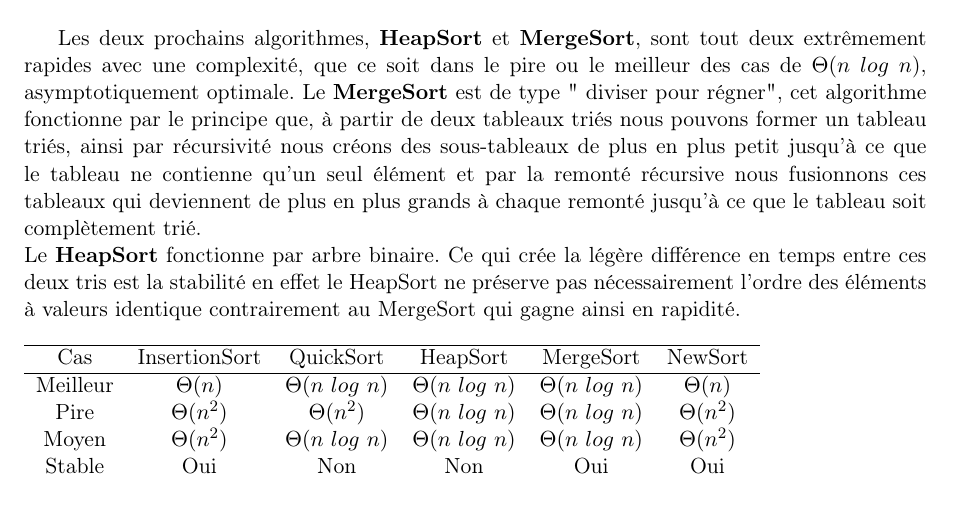
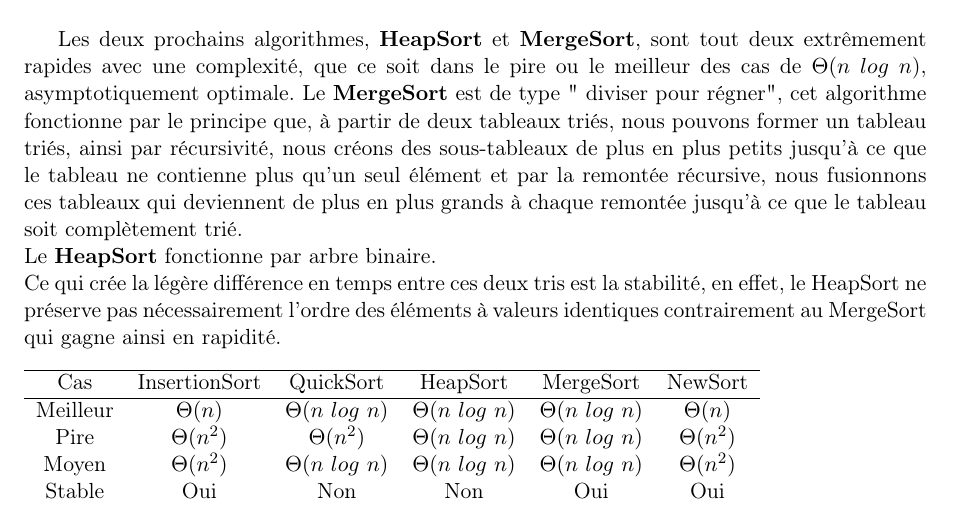
Before and after one commit to Julien-Gustin/Sorting-algorithm, a LaTeX document (rapport/Rapport.tex): part of page 4 of 4, cut so that both start at the same text. Compiled offline with pdfLaTeX.

Commit message:
Correction orthographe

```diff
--- a/rapport/Rapport.tex
+++ b/rapport/Rapport.tex
@@ -182,8 +182,8 @@ L'\textbf{InsertionSort} et le \textbf{NewSort} sont les tris les plus lents des
 \\
 \indent L'algorithme qui suit est de type "diviser pour régner" ( découper le problème initial en sous problèmes, résoudre ceux ci permettent de résoudre le problème initial ), sa complexité moyenne est $\Theta(n$ $log$ $n$), cependant, la lenteur de \textbf{QuickSort} comparé à MergeSort et HeapSort est dû, au pire des cas, à sa complexité quadratique, il procède ainsi par une méthode qui s'appelle "partition" et qui consiste à choisir un pivot que nous plaçons à la fin du sous tableau. Les éléments inférieurs à celui ci sont insérés au début de ce sous tableau, ensuite ce pivot est placé à la fin des éléments déplacés, cette méthode permet de trier le tableau rapidement, cependant, si le tableau est déjà trié en entrée, ce tri n'est pas vraiment efficace.\\
 
-Les deux prochains algorithmes, \textbf{HeapSort} et \textbf{MergeSort}, sont tout deux extrêmement rapides avec une complexité, que ce soit dans le pire ou le meilleur des cas de $\Theta(n$ $log$ $n$),  asymptotiquement optimale. Le \textbf{MergeSort} est de type " diviser pour régner", cet algorithme fonctionne par le principe que, à partir de deux tableaux triés nous pouvons former un tableau triés, ainsi par récursivité nous créons des sous-tableaux de plus en plus petit jusqu'à ce que le tableau ne contienne qu'un seul élément et par la remonté récursive nous fusionnons ces tableaux qui deviennent de plus en plus grands à chaque remonté jusqu'à ce que le tableau soit complètement trié.\\ Le \textbf{HeapSort} fonctionne par arbre binaire.
-Ce qui crée la légère différence en temps entre ces deux tris est la stabilité en effet le HeapSort ne préserve pas nécessairement l’ordre des éléments à valeurs identique contrairement au MergeSort qui gagne ainsi en rapidité.
+Les deux prochains algorithmes, \textbf{HeapSort} et \textbf{MergeSort}, sont tout deux extrêmement rapides avec une complexité, que ce soit dans le pire ou le meilleur des cas de $\Theta(n$ $log$ $n$),  asymptotiquement optimale. Le \textbf{MergeSort} est de type " diviser pour régner", cet algorithme fonctionne par le principe que, à partir de deux tableaux triés, nous pouvons former un tableau triés, ainsi par récursivité, nous créons des sous-tableaux de plus en plus petits jusqu'à ce que le tableau ne contienne plus qu'un seul élément et par la remontée récursive, nous fusionnons ces tableaux qui deviennent de plus en plus grands à chaque remontée jusqu'à ce que le tableau soit complètement trié.\\ Le \textbf{HeapSort} fonctionne par arbre binaire. \\
+Ce qui crée la légère différence en temps entre ces deux tris est la stabilité, en effet, le HeapSort ne préserve pas nécessairement l’ordre des éléments à valeurs identiques contrairement au MergeSort qui gagne ainsi en rapidité.
 
 \begin{table}[htb]
 \begin{tabular}{cccccc}
```
Also changed, not shown: rapport/Rapport.pdf, 2 other files.
